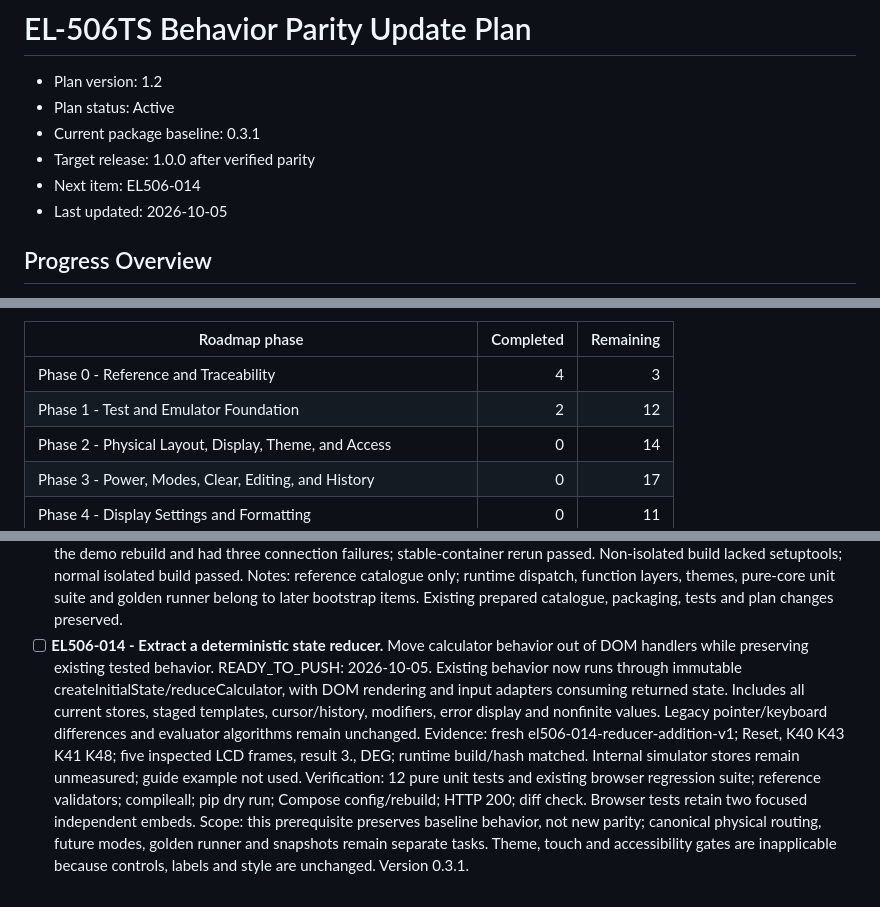
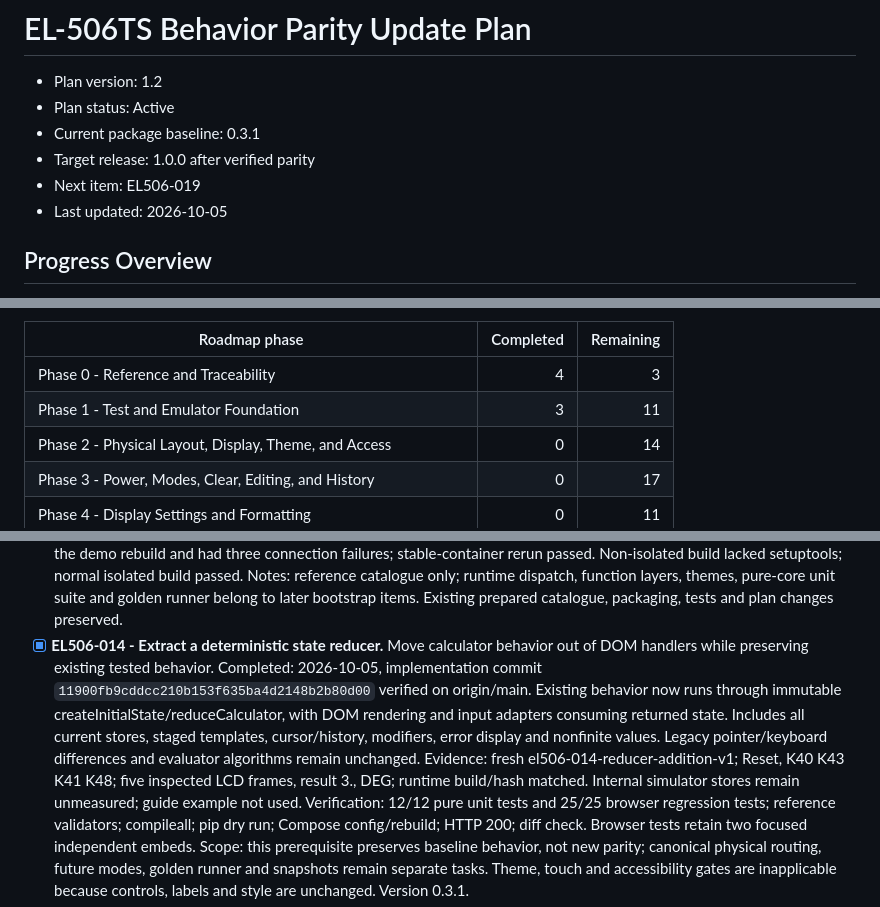
Before and after one commit to Kevin-Oudai/django-scientific-calculator, a Markdown page: update-plan.md, 3 parts joined by grey strips. Rendered like a GitHub page.

Commit message:
Record EL506-014 completion and advance to snapshots

```diff
--- a/update-plan.md
+++ b/update-plan.md
@@ -4,7 +4,7 @@
 - Plan status: Active
 - Current package baseline: 0.3.1
 - Target release: 1.0.0 after verified parity
-- Next item: EL506-014
+- Next item: EL506-019
 - Last updated: 2026-10-05
 
 ## Progress Overview
@@ -18,7 +18,7 @@ remaining task and preserves its evidence and completion requirements.
 | Roadmap phase | Completed | Remaining |
 | --- | ---: | ---: |
 | Phase 0 - Reference and Traceability | 4 | 3 |
-| Phase 1 - Test and Emulator Foundation | 2 | 12 |
+| Phase 1 - Test and Emulator Foundation | 3 | 11 |
 | Phase 2 - Physical Layout, Display, Theme, and Access | 0 | 14 |
 | Phase 3 - Power, Modes, Clear, Editing, and History | 0 | 17 |
 | Phase 4 - Display Settings and Formatting | 0 | 11 |
@@ -568,9 +568,11 @@ The runner's completion does not require implementing the later feature phases.
     Notes: reference catalogue only; runtime dispatch, function layers, themes,
     pure-core unit suite and golden runner belong to later bootstrap items.
     Existing prepared catalogue, packaging, tests and plan changes preserved.
-- [ ] **EL506-014 - Extract a deterministic state reducer.** Move calculator
+- [x] **EL506-014 - Extract a deterministic state reducer.** Move calculator
   behavior out of DOM handlers while preserving existing tested behavior.
-    READY_TO_PUSH: 2026-10-05. Existing behavior now runs through immutable
+    Completed: 2026-10-05, implementation commit
+    `11900fb9cddcc210b153f635ba4d2148b2b80d00` verified on origin/main.
+    Existing behavior now runs through immutable
     createInitialState/reduceCalculator, with DOM rendering and input adapters
     consuming returned state. Includes all current stores, staged templates,
     cursor/history, modifiers, error display and nonfinite values. Legacy
@@ -578,7 +580,7 @@ The runner's completion does not require implementing the later feature phases.
     Evidence: fresh el506-014-reducer-addition-v1; Reset, K40 K43 K41 K48;
     five inspected LCD frames, result 3., DEG; runtime build/hash matched.
     Internal simulator stores remain unmeasured; guide example not used.
-    Verification: 12 pure unit tests and existing browser regression suite;
+    Verification: 12/12 pure unit tests and 25/25 browser regression tests;
     reference validators; compileall; pip dry run; Compose config/rebuild;
     HTTP 200; diff check. Browser tests retain two focused independent embeds.
     Scope: this prerequisite preserves baseline behavior, not new parity;
```
Also changed, not shown: other parts of update-plan.md (+3 -3 lines).
